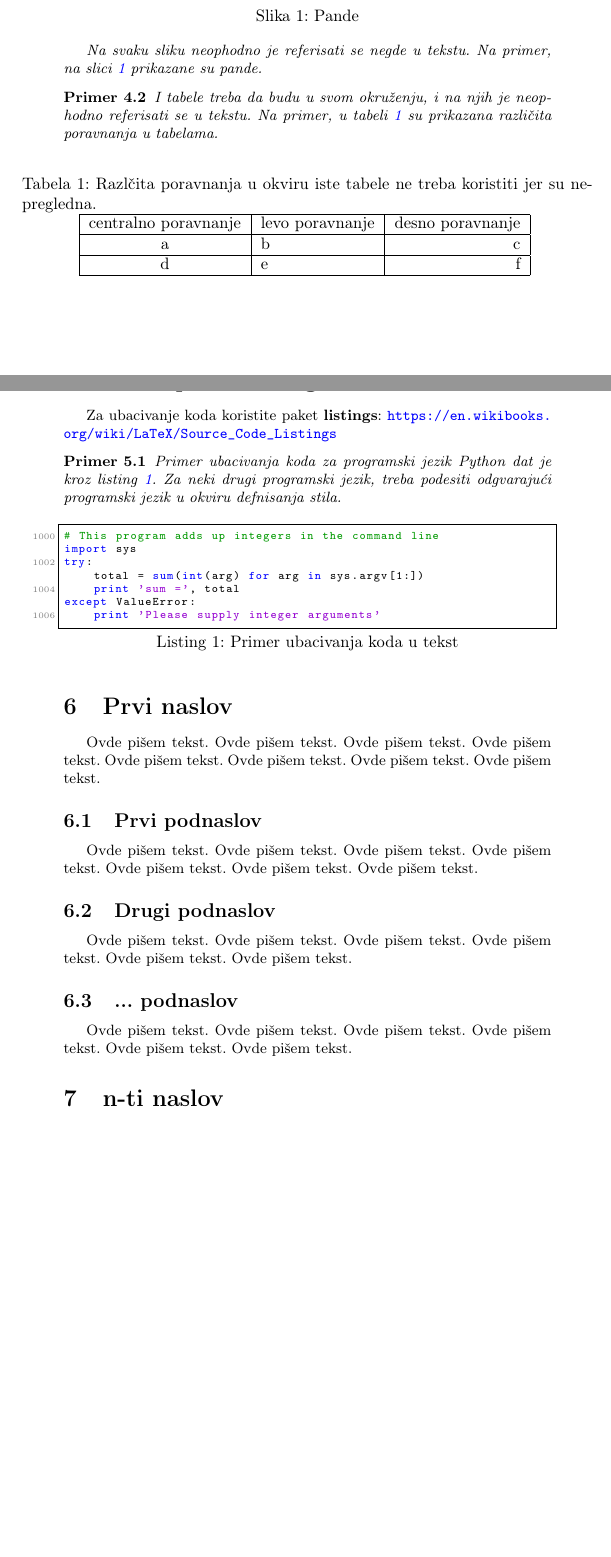
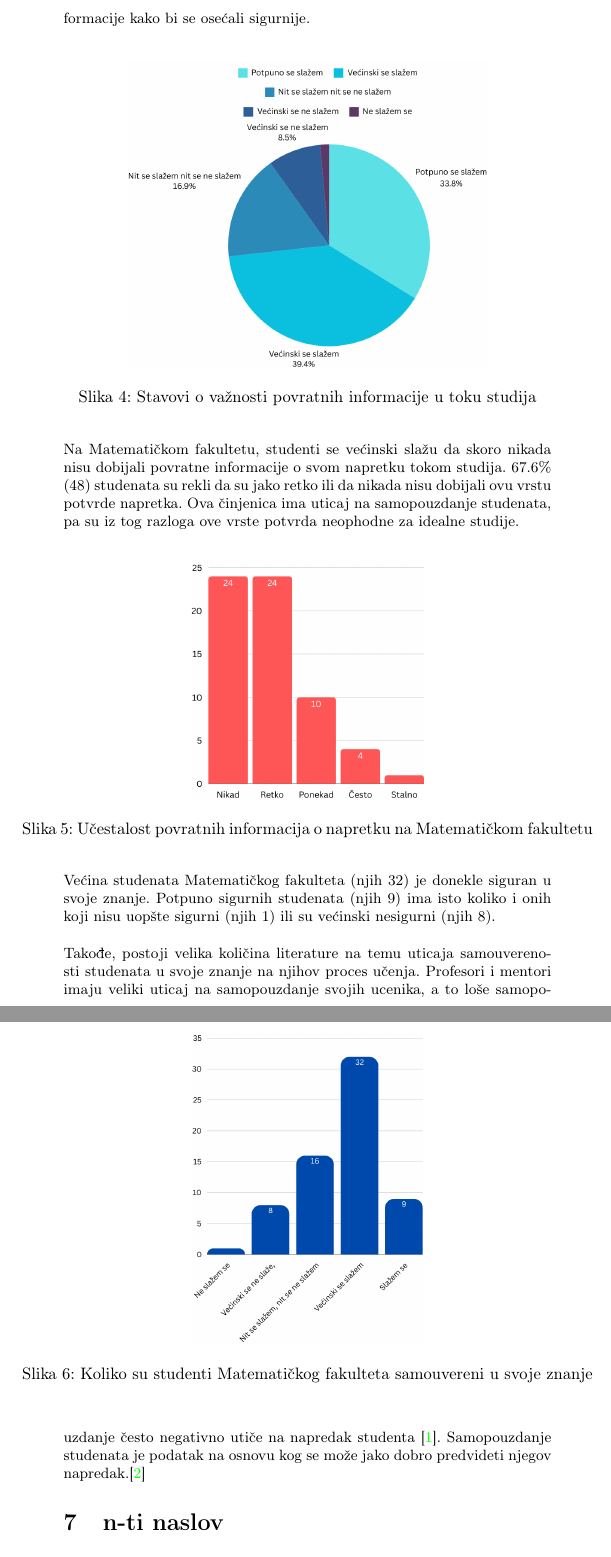
Before and after one commit to zdavid01/IdealneStudije, a LaTeX document (IdealneStudije.tex): two parts of pages 3 and 4 of 5 before the commit and two parts of pages 4 and 5 of 5 after it, joined at a grey line, cut at the place of the change, the shorter picture padded with empty space. Compiled offline with pdfLaTeX.

Commit message:
Add files via upload

```diff
--- a/IdealneStudije.tex
+++ b/IdealneStudije.tex
@@ -162,53 +79,7 @@ Slike i tabele treba da budu u svom okruženju, sa odgovarajućim naslovima, obe
-\caption{Pande}
-\label{fig:pande}
-\end{figure}
-
-Na svaku sliku neophodno je referisati se negde u tekstu. Na primer, na slici \ref{fig:pande} prikazane su pande.
-\end{primer}
-
-\begin{primer} I tabele treba da budu u svom okruženju, i na njih je neophodno referisati se u tekstu. Na primer, u tabeli \ref{tab:tabela1} su prikazana različita poravnanja u tabelama.
-
-\begin{table}[h!]
-\begin{center}
-\caption{Razlčita poravnanja u okviru iste tabele ne treba koristiti jer su nepregledna.}
-\begin{tabular}{|c|l|r|} \hline
-centralno poravnanje& levo poravnanje& desno poravnanje\\ \hline
-a &b&c\\ \hline
-d &e&f\\ \hline
-\end{tabular}
-\label{tab:tabela1}
-\end{center}
-\end{table}
-
-\end{primer}
 
 \section{K\^{o}d i paket listings}
-Za ubacivanje koda koristite paket \textbf{listings}:
-\url{https://en.wikibooks.org/wiki/LaTeX/Source_Code_Listings}
-
-\begin{primer}
-Primer ubacivanja koda za programski jezik Python dat je kroz listing \ref{simple}. Za neki drugi programski jezik, treba podesiti odgvarajući programski jezik u okviru defnisanja stila.
-\end{primer}
-\begin{lstlisting}[caption={Primer ubacivanja koda u tekst},frame=single, label=simple]
-# This program adds up integers in the command line
-import sys
-try:
-    total = sum(int(arg) for arg in sys.argv[1:])
-    print 'sum =', total
-except ValueError:
-    print 'Please supply integer arguments'
-\end{lstlisting}
-
 
 \section{Prvi naslov}
 \label{sec:naslov1}
 
 
-Ovde pišem tekst.
-Ovde pišem tekst.
-Ovde pišem tekst.
-Ovde pišem tekst.
-Ovde pišem tekst.
-Ovde pišem tekst.
-Ovde pišem tekst.
-Ovde pišem tekst.
@@ -215,35 +114,36 @@ Ovde pišem tekst.
 
 
-\subsection{Prvi podnaslov}
-\label{subsec:podnaslov1}
-
-Ovde pišem tekst.
-Ovde pišem tekst.
-Ovde pišem tekst.
-Ovde pišem tekst.
-Ovde pišem tekst.
-Ovde pišem tekst.
-Ovde pišem tekst.
-
-\subsection{Drugi podnaslov}
+\subsection{Uticaj povratnih informacija o napretku studenata na kvalitet studija}
 \label{subsec:podnaslov2}
 
-Ovde pišem tekst.
-Ovde pišem tekst.
-Ovde pišem tekst.
-Ovde pišem tekst.
-Ovde pišem tekst.
-Ovde pišem tekst.
+Povratne informacije o napretku u velikoj meri utiču na samopouzdanje studenata, a studenti koji su sigurni u sebe i svoje znanje nakon studija će za uzvrat oceniti svoj fakultet bolje. Većina ispitanika smatra da je za idealne studije neophodno da u toku studija često dobijaju povratne informacije kako bi se osećali sigurnije. \\
+\begin{figure}[h!]
+\begin{center}
+    \includegraphics[scale = 0.3]{PieChartPovratneInformacije.png}
+    \caption{Stavovi o važnosti povratnih informacije u toku studija}
+    \label{fig:povratne_informacije}
+\end{center}
+\end{figure}
+\\Na Matematičkom fakultetu, studenti se većinski slažu da skoro nikada nisu dobijali povratne informacije o svom napretku tokom studija. 67.6\% (48) studenata su rekli da su jako retko ili da nikada nisu dobijali ovu vrstu potvrde napretka. Ova činjenica ima uticaj na samopouzdanje studenata, pa su iz tog razloga ove vrste potvrda neophodne za idealne studije. \\
+\begin{figure}[h!]
+\begin{center}
+    \includegraphics[scale = 0.3]{PovratneInformacijeMatf.png}
+    \caption{Učestalost povratnih informacija o napretku na Matematičkom fakultetu}
+    \label{fig:povratne_informacije_matf}
+\end{center}
+\end{figure}
+\\Većina studenata Matematičkog fakulteta (njih 32) je donekle siguran u svoje znanje. Potpuno sigurnih studenata (njih 9) ima isto koliko i onih koji nisu uopšte sigurni (njih 1) ili su većinski nesigurni (njih 8).\\
+\begin{figure}[h!]
+\begin{center}
+    \includegraphics[scale = 0.3]{SamouverenostStudenataMatf.png}
+    \caption{Koliko su studenti Matematičkog fakulteta samouvereni u svoje znanje}
+    \label{fig:samouverenost_matf}
+\end{center}
+\end{figure}
+\\
+Takođe, postoji velika količina literature na temu uticaja samouverenosti studenata u svoje znanje na njihov proces učenja. Profesori i mentori imaju veliki uticaj na samopouzdanje svojih ucenika, a to loše samopouzdanje često negativno utiče na napredak studenta \cite{G1}.
+Samopouzdanje studenata je podatak na osnovu kog se može jako dobro predvideti njegov napredak.\cite{G2}
 
 
-\subsection{... podnaslov}
-\label{subsec:podnaslovN}
-
-Ovde pišem tekst.
-Ovde pišem tekst.
-Ovde pišem tekst.
-Ovde pišem tekst.
-Ovde pišem tekst.
-Ovde pišem tekst.
 
 \section{n-ti naslov}
```
Also changed, not shown: IdealneStudije.pdf (added), PieChartOrganizacija.png (added), PieChartOrganizacijaMatf.png (added), PieChartPovratneInformacije.png (added), PieChartUticajNaPolaganje.png (added), PovratneInformacijeMatf.png (added), SamouverenostStudenataMatf.png (added), IdealneStudije.tex (169 more changed lines).
